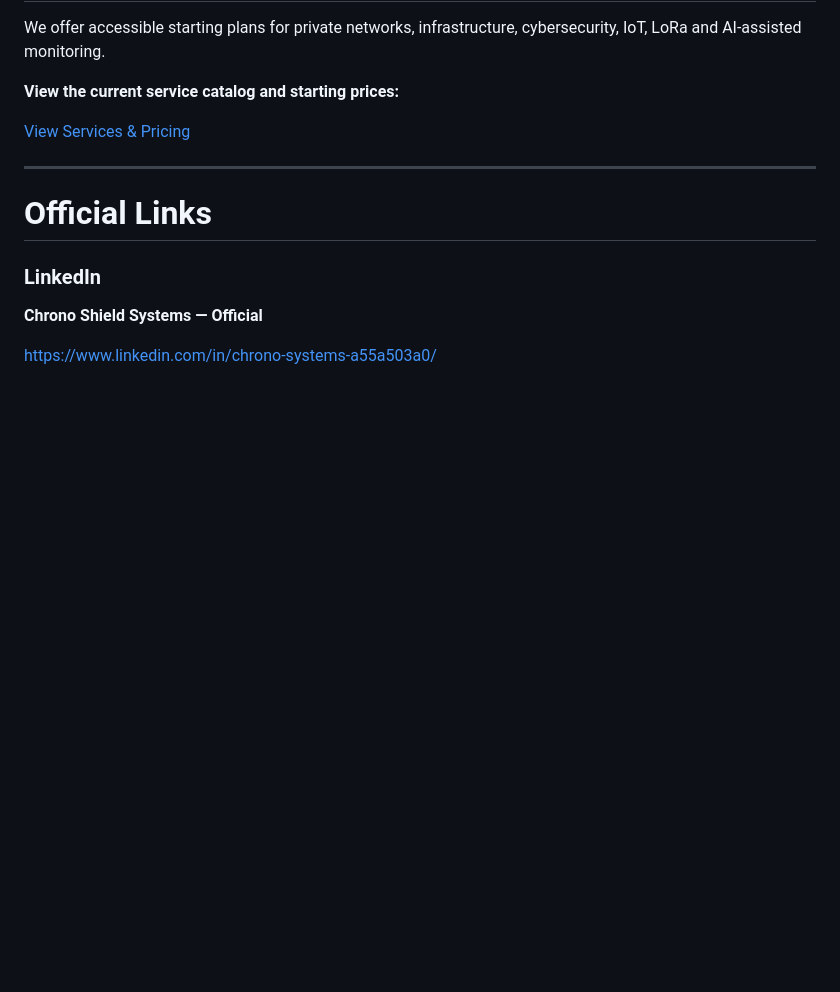
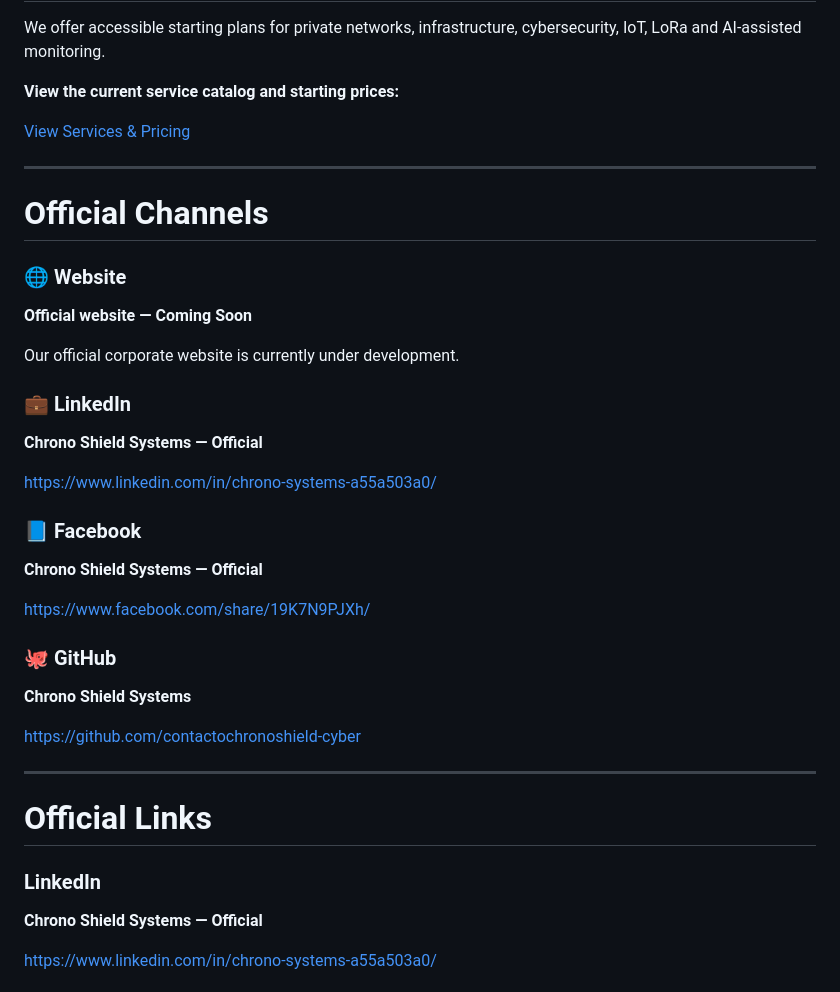
Before and after one commit to contactochronoshield-cyber/chrono-shield-networks, a Markdown page: README.md, the part around the change. GitHub-like rendering; blank space fills up the shorter version.

Commit message:
docs: add official social channels

```diff
--- a/README.md
+++ b/README.md
@@ -425,6 +425,34 @@ We offer accessible starting plans for private networks, infrastructure, cyberse
 
 ---
 
+# Official Channels
+
+### 🌐 Website
+
+**Official website — Coming Soon**
+
+Our official corporate website is currently under development.
+
+### 💼 LinkedIn
+
+**Chrono Shield Systems — Official**
+
+https://www.linkedin.com/in/chrono-systems-a55a503a0/
+
+### 📘 Facebook
+
+**Chrono Shield Systems — Official**
+
+https://www.facebook.com/share/19K7N9PJXh/
+
+### 🐙 GitHub
+
+**Chrono Shield Systems**
+
+https://github.com/contactochronoshield-cyber
+
+---
+
 # Official Links
 
 ### LinkedIn
```
